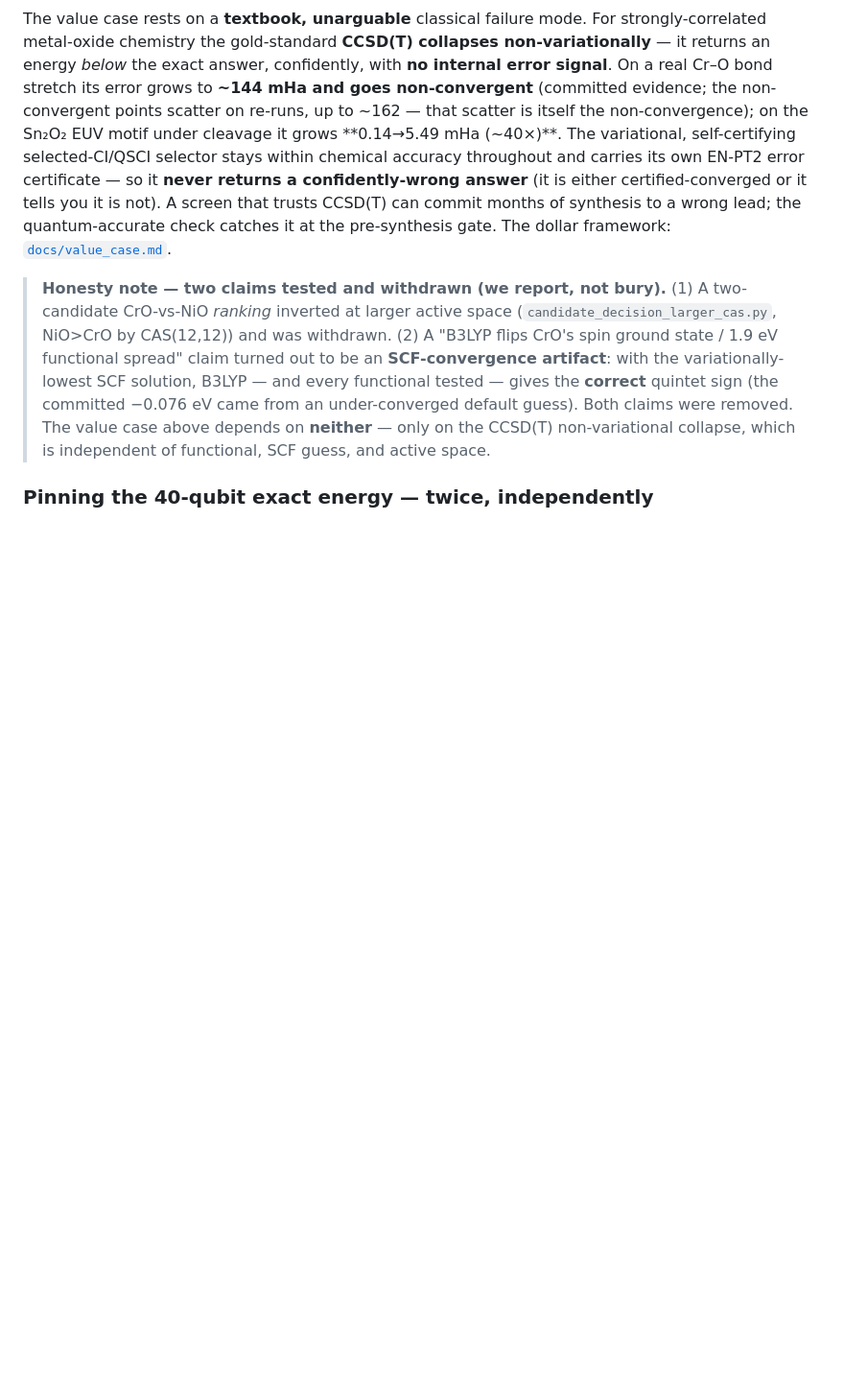
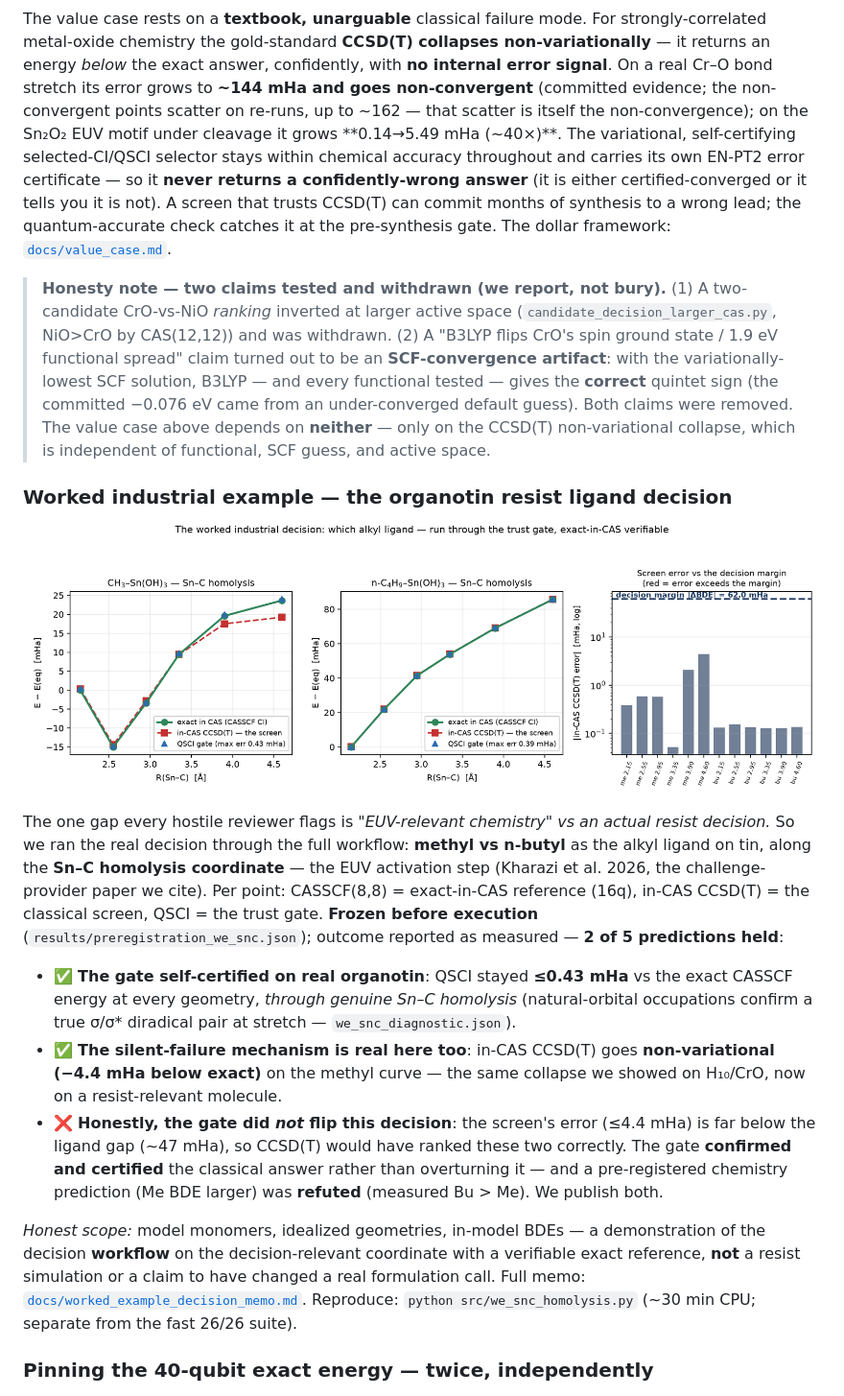
Before and after one commit to christianmetzl/potomac_advancedmaterials, a Markdown page: README.md, the part around the change. Shown at 96% size. Rendered like a GitHub page; pictures changed too: results/we_snc_homolysis.png (added); blank space fills up the shorter version.

```diff
--- a/README.md
+++ b/README.md
@@ -71,6 +71,33 @@ dollar framework: [`docs/value_case.md`](docs/value_case.md).
 > gives the **correct** quintet sign (the committed −0.076 eV came from an under-converged default guess). Both
 > claims were removed. The value case above depends on **neither** — only on the CCSD(T) non-variational
 > collapse, which is independent of functional, SCF guess, and active space.
+
+### Worked industrial example — the organotin resist ligand decision
+
+![The alkyl-ligand decision run through the trust gate](results/we_snc_homolysis.png)
+
+The one gap every hostile reviewer flags is *"EUV-relevant chemistry" vs an actual resist decision.* So we
+ran the real decision through the full workflow: **methyl vs n-butyl** as the alkyl ligand on tin, along the
+**Sn–C homolysis coordinate** — the EUV activation step (Kharazi et al. 2026, the challenge-provider paper we
+cite). Per point: CASSCF(8,8) = exact-in-CAS reference (16q), in-CAS CCSD(T) = the classical screen, QSCI =
+the trust gate. **Frozen before execution** (`results/preregistration_we_snc.json`); outcome reported as
+measured — **2 of 5 predictions held**:
+
+- ✅ **The gate self-certified on real organotin**: QSCI stayed **≤0.43 mHa** vs the exact CASSCF energy at
+  every geometry, *through genuine Sn–C homolysis* (natural-orbital occupations confirm a true σ/σ* diradical
+  pair at stretch — `we_snc_diagnostic.json`).
+- ✅ **The silent-failure mechanism is real here too**: in-CAS CCSD(T) goes **non-variational (−4.4 mHa below
+  exact)** on the methyl curve — the same collapse we showed on H₁₀/CrO, now on a resist-relevant molecule.
+- ❌ **Honestly, the gate did *not* flip this decision**: the screen's error (≤4.4 mHa) is far below the
+  ligand gap (~47 mHa), so CCSD(T) would have ranked these two correctly. The gate **confirmed and certified**
+  the classical answer rather than overturning it — and a pre-registered chemistry prediction (Me BDE larger)
+  was **refuted** (measured Bu > Me). We publish both.
+
+*Honest scope:* model monomers, idealized geometries, in-model BDEs — a demonstration of the decision
+**workflow** on the decision-relevant coordinate with a verifiable exact reference, **not** a resist
+simulation or a claim to have changed a real formulation call. Full memo:
+[`docs/worked_example_decision_memo.md`](docs/worked_example_decision_memo.md). Reproduce:
+`python src/we_snc_homolysis.py` (~30 min CPU; separate from the fast 26/26 suite).
 
 ### Pinning the 40-qubit exact energy — twice, independently
 
```
Also changed, not shown: docs/claims_ledger.md (+1 -0 lines), docs/worked_example_decision_memo.md (added, +64 -0 lines), results/ANTICIPATED_OBJECTIONS.md (+1 -0 lines), 5 other files.
